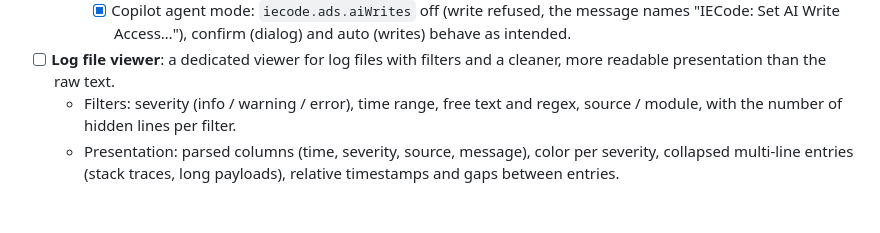
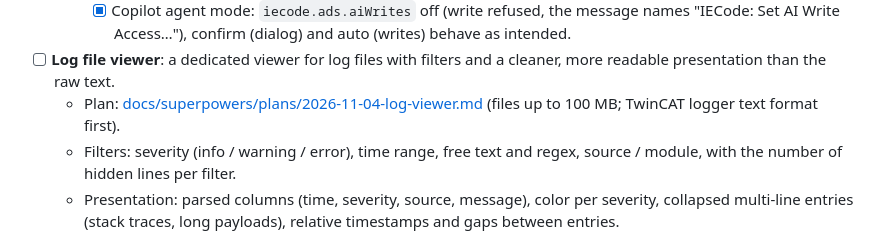
Before and after one commit to JanJunklewitz/iecode, a Markdown page: TODO.md, the part around the change. Drawn GitHub-style; blank space fills up the shorter version.

Commit message:
Plan the log file viewer
Real TwinCAT logger files reach 100 MB and over a million entries, so the plan scans into typed arrays, re-reads only visible rows and filters in the extension host instead of loading the text into a webview. Formats are data definitions, and a readonly custom editor is used because VS Code does not give such files to a text editor.

Signed-off-by: Patrick Hofmann <143817835+PatrHofmann@users.noreply.github.com>

```diff
--- a/TODO.md
+++ b/TODO.md
@@ -28,6 +28,7 @@
     - [x] F5 checks of the view, the scope and the connection lease: the watch value and the scope line run live, the host process ends about 30 s after the last variable is removed and the scope is closed.
     - [x] Copilot agent mode: `iecode.ads.aiWrites` off (write refused, the message names "IECode: Set AI Write Access…"), confirm (dialog) and auto (writes) behave as intended.
 - [ ] **Log file viewer**: a dedicated viewer for log files with filters and a cleaner, more readable presentation than the raw text.
+  - Plan: [docs/superpowers/plans/2026-11-04-log-viewer.md](docs/superpowers/plans/2026-11-04-log-viewer.md) (files up to 100 MB; TwinCAT logger text format first).
   - Filters: severity (info / warning / error), time range, free text and regex, source / module, with the number of hidden lines per filter.
   - Presentation: parsed columns (time, severity, source, message), color per severity, collapsed multi-line entries (stack traces, long payloads), relative timestamps and gaps between entries.
   - Ideas: live tail with pause / auto-scroll, jump between errors, bookmarks, merge several log files on a common timeline, group repeated messages with a counter, export the filtered view, "ask AI about this entry" using the same interface as the ADS item above.
```
Also changed, not shown: 1 other file.
